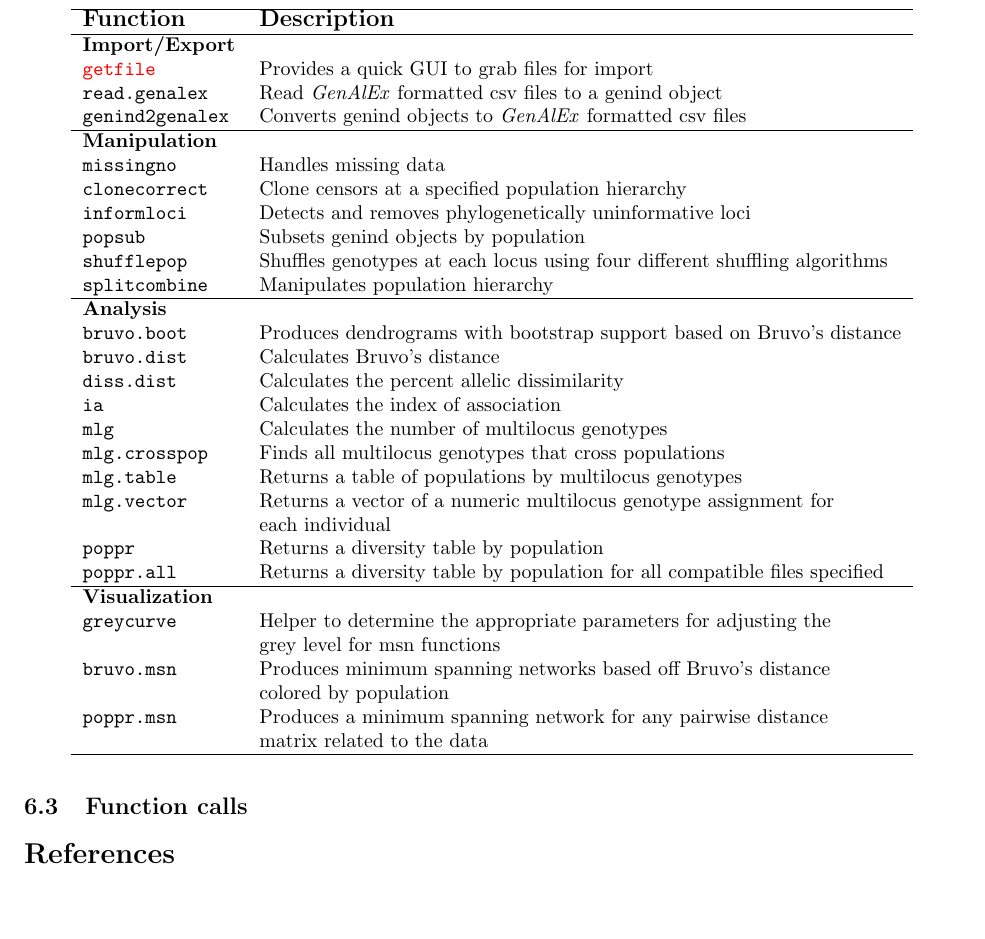
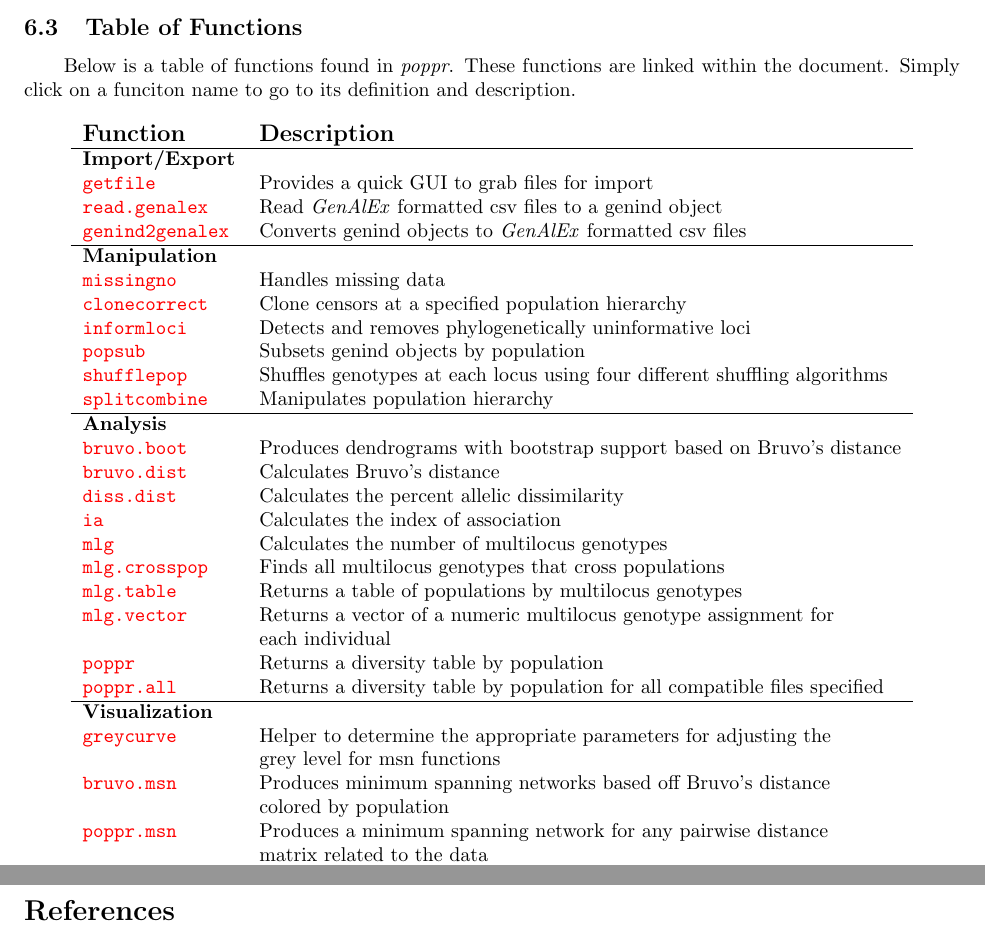
Before and after one commit to grunwaldlab/poppr, a LaTeX paper (vignettes/poppr_manual.tex): part of page 60 of 61 before the commit and two parts of pages 60 and 61 of 61 after it, the two joined at a grey line, cut at the place of the change, the shorter picture padded with empty space. Compiled offline with pdfLaTeX.

Commit message:
Completed first draft of function table.

```diff
--- a/vignettes/poppr_manual.tex
+++ b/vignettes/poppr_manual.tex
@@ -3779,108 +3779,56 @@ Since this data set is made up of 30 populations with more than 1 individual, th
 
 Remember, it is important not to forget to type \texttt{dev.off()} when you are done making graphs. Note that I did not have to specify a resolution for this image since it is based off of vector graphics.
 
-\subsection{Function calls}\label{appendix:funk}
-
-% \tab\tab Here is a list of all the default function calls for \textit{poppr}. Details can be found in the above sections.\\
-% \tt \small
-% \begin{itemize}
-% \item getfile(multi = FALSE, pattern = NULL, combine = TRUE) (Section \ref{intro:import:getfile})
-% \item read.genalex(genalex, ploidy = 2, geo = FALSE, region = FALSE) (Section \ref{intro:import:read.genalex})
-% \item genind2genalex(pop, filename = "genalex.csv", quiet = FALSE, geo = FALSE, geodf = "xy") (Section \ref{intro:import:genind2genalex})
-% \item missingno(pop, type = "loci", cutoff = 0.05, quiet = FALSE) (Section \ref{data.manip:missing:missingno})
-% \item splitcombine(pop, method = 1, dfname = "population\_hierarchy", sep = "\_", hier = c(1), setpopulation = TRUE, fixed = TRUE) (Section \ref{data.manip:hier:splitcombine})
-% \item popsub(pop, sublist = "ALL", blacklist = NULL, mat = NULL) (Section \ref{data.manip:divide:popsub})
-% \item clonecorrect(pop, hier = c(1), dfname = "population\_hierarchy", combine = FALSE, keep = 1) (Section \ref{data.manip:cc:clonecorrect})
-% \item shufflepop(pop, method = 1) (Section \ref{data.manip:shuffle:shufflepop})
-% \item informloci(pop, cutoff = 2/nInd(pop), quiet = FALSE) (Section \ref{data.manip:informloci})
-% \item mlg(pop, quiet = FALSE) (Section \ref{mlg:mlg:mlg})
-% \item mlg.crosspop(pop, sublist = "ALL", blacklist = NULL, mlgsub = NULL, indexreturn = FALSE, df = FALSE, quiet = FALSE) (Section \ref{mlg:cross:mlg.crosspop})
-% \item mlg.table(pop, sublist = "ALL", blacklist = NULL, mlgsub = NULL, bar = TRUE, total = FALSE, quiet = FALSE) (Section \ref{mlg:table:mlg.table})
-% \item mlg.vector(pop) (Section \ref{mlg:mix:mlg.vector})
-% \item ia(pop, sample = 0, method = 1, quiet = FALSE, missing = "ignore", hist = TRUE) (Section \ref{index:iard:ia})
-% \item diss.dist(pop) (Section \ref{index:dist:diss.dist})
-% \item bruvo.dist(pop, replen = 1, add = TRUE, loss = TRUE) (Section \ref{index:bruvo:bruvo.dist})
-% \item bruvo.boot(pop, replen = 1, add = TRUE, loss = TRUE, sample = 100, tree = "upgma", showtree = TRUE, cutoff = NULL, quiet = FALSE) (Section \ref{index:trees:bruvo.boot})
-% \item greycurve(glim = c(0, 0.8), gadj = 3, gweight = 1) (Section \ref{index:trees:greycurve})
-% \item bruvo.msn(pop, replen = 1, add = TRUE, loss = TRUE, palette = topo.colors, sublist = "All", blacklist = NULL, vertex.label = "MLG", gscale = TRUE, glim = c(0, 0.8), gadj = 3, gweight = 1, wscale = TRUE, ...) (Section \ref{index:trees:bruvo.msn})
-% \item poppr.msn(pop, distmat, palette = topo.colors, sublist = "All", blacklist = NULL, vertex.label = "MLG", gscale = TRUE, glim = c(0, 0.8), gadj = 3, gweight = 1, wscale = TRUE, ...) (Section \ref{index:trees:poppr.msn})
-% \item poppr(pop, total = TRUE, sublist = c("ALL"), blacklist = c(NULL), sample = 0, method = 1, missing = "ignore", cutoff=0.05, quiet = FALSE, clonecorrect = FALSE, hier = c(1), keep = 1, dfname = "population\_hierarchy", hist = TRUE, minsamp = 10) (Section \ref{summary:poppr})
-% \item poppr.all(filelist, ...) (Sections \ref{intro:import:getfile} and \ref{summary:poppr})
-% \end{itemize}
+\subsection{Table of Functions}\label{appendix:funk}
+
+\tab\tab Below is a table of functions found in \textit{poppr}. These functions are
+linked within the document. Simply click on a funciton name to go to its definition
+and description.
 
 \begin{table}[ht]
 \centering
 \begin{tabular}{ll}
- \hline
 \textbf{\large Function} & \textbf{\large Description} \\
 \hline
 \textbf{Import/Export} & \\
 \texttt{\hyperref[intro:import:getfile]{getfile}} & Provides a quick GUI to grab files for import \\
-\texttt{read.genalex} & Read \textit{GenAlEx} formatted csv files to a genind object \\
-\texttt{genind2genalex} & Converts genind objects to \textit{GenAlEx} formatted csv files \\
+\texttt{\hyperref[intro:import:read.genalex]{read.genalex}} & Read \textit{GenAlEx} formatted csv files to a genind object \\
+\texttt{\hyperref[intro:import:genind2genalex]{genind2genalex}} & Converts genind objects to \textit{GenAlEx} formatted csv files \\
 \hline
 \textbf{Manipulation} & \\
-\texttt{missingno} & Handles missing data \\
-\texttt{clonecorrect} & Clone censors at a specified population hierarchy \\
-\texttt{informloci} & Detects and removes phylogenetically uninformative loci \\
-\texttt{popsub} & Subsets genind objects by population \\
-\texttt{shufflepop} & Shuffles genotypes at each locus using four different shuffling algorithms \\
-\texttt{splitcombine} & Manipulates population hierarchy \\
+\texttt{\hyperref[data.manip:missing:missingno]{missingno}} & Handles missing data \\
+\texttt{\hyperref[data.manip:cc:clonecorrect]{clonecorrect}} & Clone censors at a specified population hierarchy \\
+\texttt{\hyperref[data.manip:informloci]{informloci}} & Detects and removes phylogenetically uninformative loci \\
+\texttt{\hyperref[data.manip:divide:popsub]{popsub}} & Subsets genind objects by population \\
+\texttt{\hyperref[data.manip:shuffle:shufflepop]{shufflepop}} & Shuffles genotypes at each locus using four different shuffling algorithms \\
+\texttt{\hyperref[data.manip:hier:splitcombine]{splitcombine}} & Manipulates population hierarchy \\
 \hline
 \textbf{Analysis} & \\
-\texttt{bruvo.boot} & Produces dendrograms with bootstrap support based on Bruvo's distance \\
-\texttt{bruvo.dist} & Calculates Bruvo's distance \\
-\texttt{diss.dist} & Calculates the percent allelic dissimilarity \\
-\texttt{ia} & Calculates the index of association \\
-\texttt{mlg} & Calculates the number of multilocus genotypes \\
-\texttt{mlg.crosspop} & Finds all multilocus genotypes that cross populations \\
-\texttt{mlg.table} & Returns a table of populations by multilocus genotypes \\
-\texttt{mlg.vector} & Returns a vector of a numeric multilocus genotype assignment for \\
+\texttt{\hyperref[index:trees:bruvo.boot]{bruvo.boot}} & Produces dendrograms with bootstrap support based on Bruvo's distance \\
+\texttt{\hyperref[index:bruvo:bruvo.dist]{bruvo.dist}} & Calculates Bruvo's distance \\
+\texttt{\hyperref[index:dist:diss.dist]{diss.dist}} & Calculates the percent allelic dissimilarity \\
+\texttt{\hyperref[index:iard:ia]{ia}} & Calculates the index of association \\
+\texttt{\hyperref[mlg:mlg:mlg]{mlg}} & Calculates the number of multilocus genotypes \\
+\texttt{\hyperref[mlg:cross:mlg.crosspop]{mlg.crosspop}} & Finds all multilocus genotypes that cross populations \\
+\texttt{\hyperref[mlg:table:mlg.table]{mlg.table}} & Returns a table of populations by multilocus genotypes \\
+\texttt{\hyperref[mlg:mix:mlg.vector]{mlg.vector}} & Returns a vector of a numeric multilocus genotype assignment for \\
  & each individual \\
-\texttt{poppr} & Returns a diversity table by population \\
-\texttt{poppr.all} & Returns a diversity table by population for all compatible files specified \\
+\texttt{\hyperref[summary:poppr]{poppr}} & Returns a diversity table by population \\
+\texttt{\hyperref[summary:poppr]{poppr.all}} & Returns a diversity table by population for all compatible files specified \\
 \hline
 \textbf{Visualization} & \\
-\texttt{greycurve} & Helper to determine the appropriate parameters for adjusting the\\
+\texttt{\hyperref[index:trees:greycurve]{greycurve}} & Helper to determine the appropriate parameters for adjusting the\\
  & grey level for msn functions \\
-\texttt{bruvo.msn} & Produces minimum spanning networks based off Bruvo's distance\\
+\texttt{\hyperref[index:trees:bruvo.msn]{bruvo.msn}} & Produces minimum spanning networks based off Bruvo's distance\\
  & colored by population \\
-\texttt{poppr.msn} & Produces a minimum spanning network for any pairwise distance\\
+\texttt{\hyperref[index:trees:poppr.msn]{poppr.msn}} & Produces a minimum spanning network for any pairwise distance\\
  & matrix related to the data \\
 \hline
 \end{tabular}
 \end{table}
 
-%
-% Possible replacement:
-% \begin{itemize}
-% \item print_command("getfile") (Section \ref{intro:import:getfile})
-% \item print_command("read.genalex") (Section \ref{intro:import:read.genalex})
-% \item print_command("genind2genalex") (Section \ref{intro:import:genind2genalex})
-% \item print_command("missingno") (Section \ref{data.manip:missing:missingno})
-% \item print_command("splitcombine") (Section \ref{data.manip:hier:splitcombine})
-% \item print_command("popsub") (Section \ref{data.manip:divide:popsub})
-% \item print_command("clonecorrect") (Section \ref{data.manip:cc:clonecorrect})
-% \item print_command("shufflepop") (Section \ref{data.manip:shuffle:shufflepop})
-% \item print_command("informloci") (Section \ref{data.manip:informloci})
-% \item print_command("mlg") (Section \ref{mlg:mlg:mlg})
-% \item print_command("mlg.crosspop") (Section \ref{mlg:cross:mlg.crosspop})
-% \item print_command("mlg.table") (Section \ref{mlg:table:mlg.table})
-% \item print_command("mlg.vector") (Section \ref{mlg:mix:mlg.vector})
-% \item print_command("ia") (Section \ref{index:iard:ia})
-% \item print_command("diss.dist") (Section \ref{index:dist:diss.dist})
-% \item print_command("bruvo.dist") (Section \ref{index:bruvo:bruvo.dist})
-% \item print_command("bruvo.boot") (Section \ref{index:trees:bruvo.boot})
-% \item print_command("greycurve") (Section \ref{index:trees:greycurve})
-% \item print_command("bruvo.msn") (Section \ref{index:trees:bruvo.msn})
-% \item print_command("poppr.msn") (Section \ref{index:trees:poppr.msn})
-% \item print_command("poppr") (Section \ref{summary:poppr})
-% \item print_command("poppr.all") (Sections \ref{intro:import:getfile} and \ref{summary:poppr})
-
-
-
-
-\normalsize
+\newpage
+
 \bibliographystyle{plain}
 \bibliography{poppr_man}
 \end{document}
```
Also changed, not shown: vignettes/poppr_manual.pdf, 1 other file.
